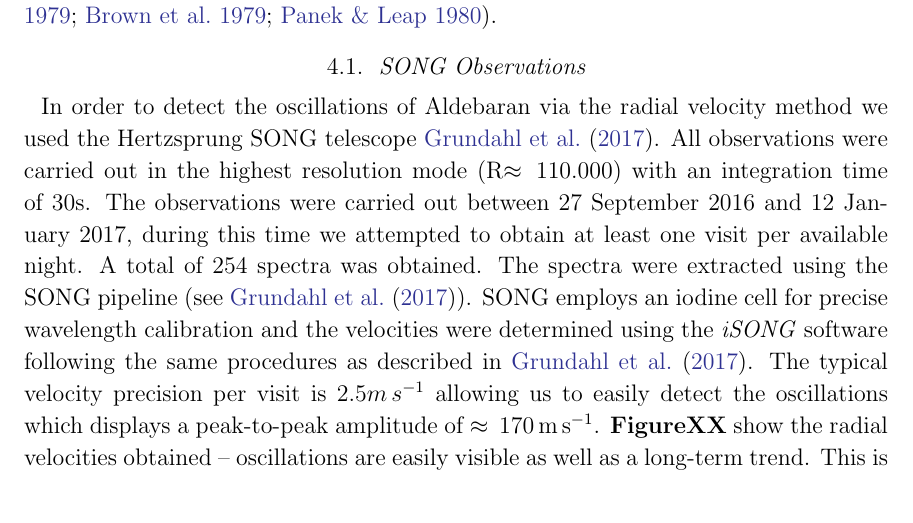
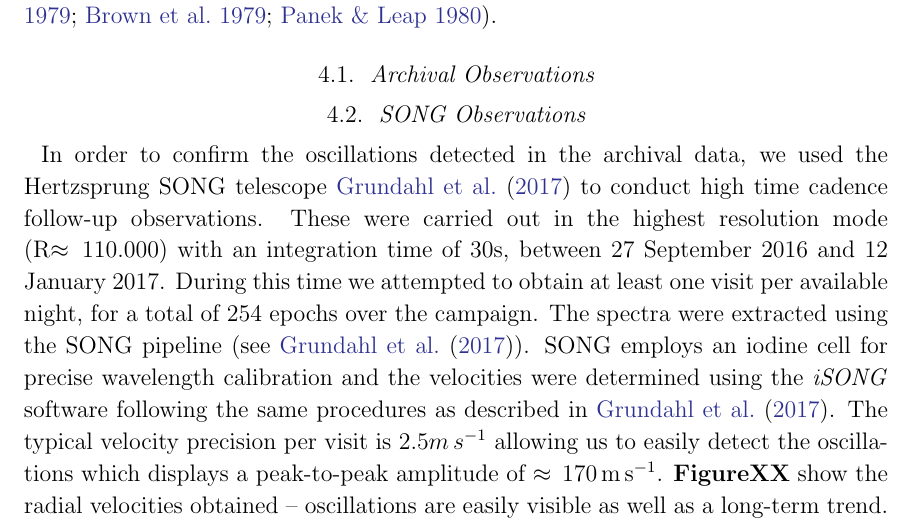
Before and after one commit to farr/Aldebaran, a LaTeX paper (paper/aldebaran.tex): part of page 5 of 16, cut so that both start at the same text. Compiled offline with pdfLaTeX; a LaTeX package or settings file that is missing is left out.

Commit message:
new section; phrasing

```diff
--- a/paper/aldebaran.tex
+++ b/paper/aldebaran.tex
@@ -143,14 +143,14 @@ Reference \citet{Kelly2014}, compare to \citet{Foreman-Mackey2017}.
 \section{Aldebaran}
 Aldebaran is a red giant star with spectral type K5, one of the nearest such stars at a distance of only $19.96 \pm 0.38$~pc \citep{hipparcos}. Its position near the Ecliptic permits the determination of its angular diameter by lunar occultations and by interferometry \citep[$20.58 \pm 0.03$ mas;][]{richichi2005,1979ApJ...228L.111B,brown1979,panek1980}.
 
+\subsection{Archival Observations}
+
 \subsection{SONG Observations}    % this goes into section 4.1
 
-In order to detect the oscillations of Aldebaran via the radial velocity
-method we used the Hertzsprung SONG telescope \cite{2017ApJ...836..142G}. All
-observations were carried out in the highest resolution mode (R$\approx\,110.000$)
-with an integration time of 30s. The observations were carried out between 27 September
-2016 and  12 January 2017, during this time we attempted to obtain at least one
-visit per available night. A total of 254 spectra was obtained. The spectra were
+In order to confirm the oscillations detected in the archival data, we used the Hertzsprung SONG telescope \cite{2017ApJ...836..142G} to conduct high time cadence follow-up observations. These were carried out in the highest resolution mode (R$\approx\,110.000$)
+with an integration time of 30s, between 27 September
+2016 and  12 January 2017. During this time we attempted to obtain at least one
+visit per available night, for a total of 254 epochs over the campaign. The spectra were
 extracted using the SONG pipeline (see \cite{2017ApJ...836..142G}). SONG employs an iodine cell for
 precise wavelength calibration and the velocities were determined using the $\it iSONG$
 software following the same procedures as described in \cite{2017ApJ...836..142G}.   The typical
```
Also changed, not shown: paper/aldebaran.tex (2 more changed lines).
